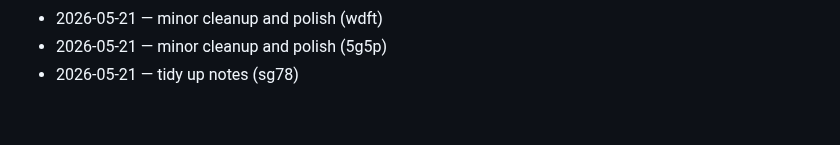
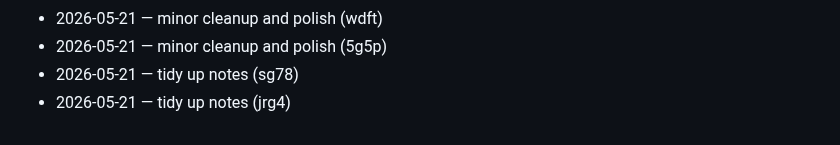
Before and after one commit to dhitalmonster-hub/streak-tracker, a Markdown page: CHANGELOG.md, the part around the change. Rendered like a GitHub page.

Commit message:
docs: changelog tick

```diff
--- a/CHANGELOG.md
+++ b/CHANGELOG.md
@@ -71,3 +71,4 @@
 - 2026-05-21 — minor cleanup and polish (wdft)
 - 2026-05-21 — minor cleanup and polish (5g5p)
 - 2026-05-21 — tidy up notes (sg78)
+- 2026-05-21 — tidy up notes (jrg4)
```
